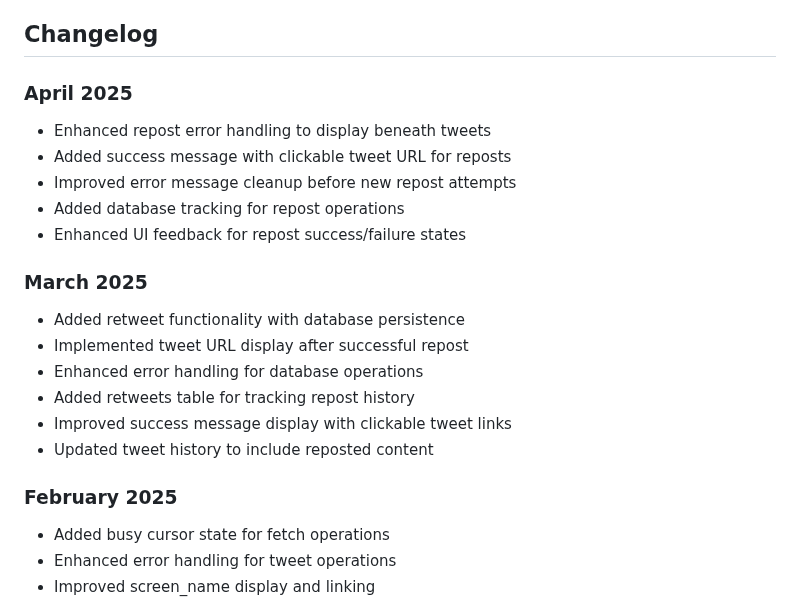
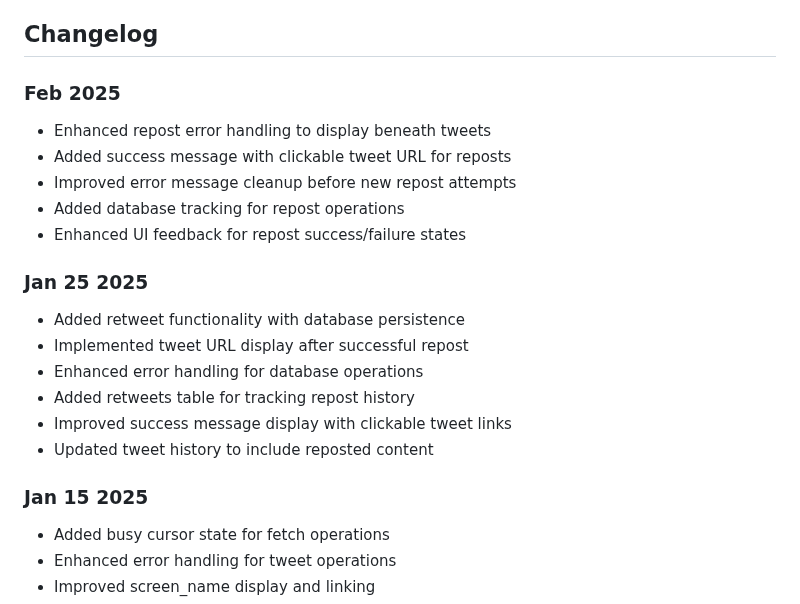
Before and after one commit to kgashok/PlumConfusedOpensource, a Markdown page: docs/functions.md, the part around the change. Rendered like a GitHub page.

```diff
--- a/docs/functions.md
+++ b/docs/functions.md
@@ -5,14 +5,14 @@ Review the contents of @docs/functions.md. Now, update the contents to reflect a
 
 ## Changelog
 
-### April 2025
+### Feb 2025
 - Enhanced repost error handling to display beneath tweets
 - Added success message with clickable tweet URL for reposts
 - Improved error message cleanup before new repost attempts
 - Added database tracking for repost operations
 - Enhanced UI feedback for repost success/failure states
 
-### March 2025
+### Jan 25 2025
 - Added retweet functionality with database persistence
 - Implemented tweet URL display after successful repost
 - Enhanced error handling for database operations
@@ -20,7 +20,7 @@ Review the contents of @docs/functions.md. Now, update the contents to reflect a
 - Improved success message display with clickable tweet links
 - Updated tweet history to include reposted content
 
-### February 2025
+### Jan 15 2025
 - Added busy cursor state for fetch operations
 - Enhanced error handling for tweet operations
 - Improved screen_name display and linking
```
